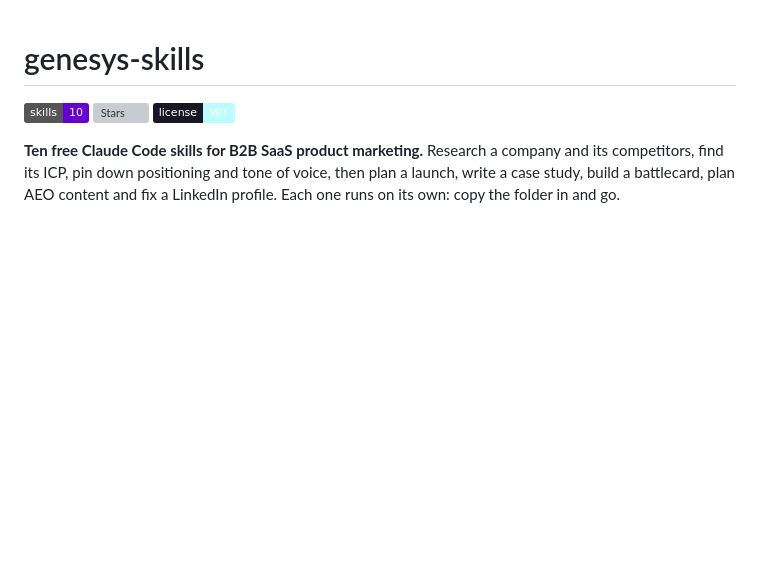
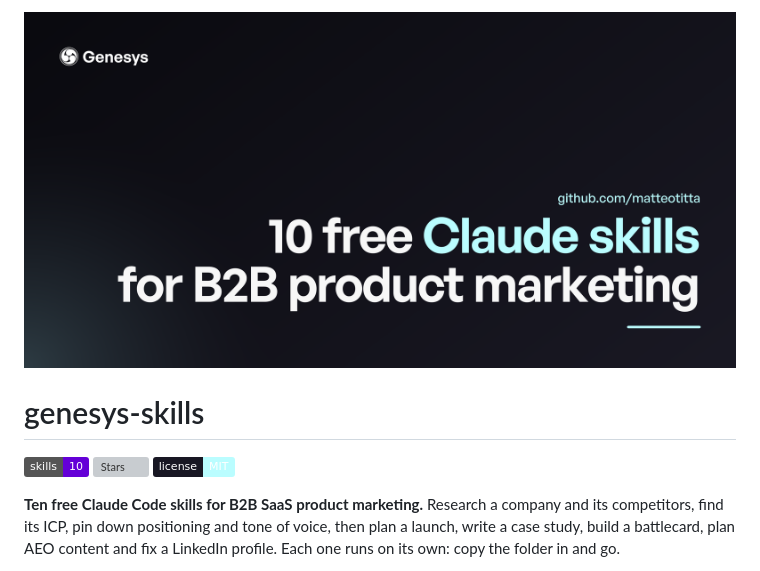
Before and after one commit to matteotitta/genesys-skills, a Markdown page: README.md, the part around the change. Rendered like a GitHub page; pictures changed too: .github/cover.png; badges without logos; blank space fills up the shorter version; grey boxes are pictures that could not be loaded.

Commit message:
Re-set cover for the 10 free skills and put it back in the README
Co-Authored-By: Claude Opus 5.5 <noreply@anthropic.com>

```diff
--- a/README.md
+++ b/README.md
@@ -1,3 +1,5 @@
+![genesys-skills cover](.github/cover.png)
+
 # genesys-skills
 
 ![Skills](https://img.shields.io/badge/skills-10-6400D7) ![Stars](https://img.shields.io/github/stars/matteotitta/genesys-skills?color=6400D7&labelColor=181723) ![License](https://img.shields.io/badge/license-MIT-BAFDFF?labelColor=181723)
```
